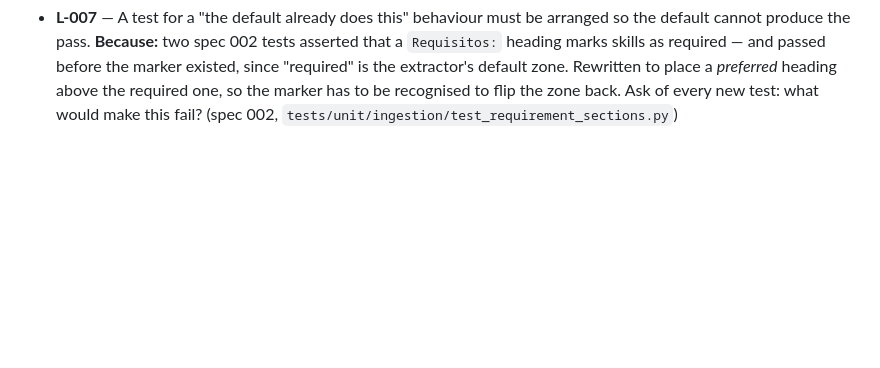
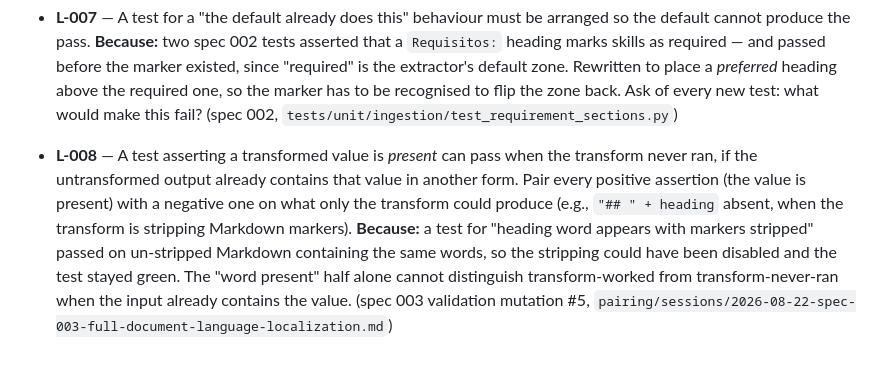
Before and after one commit to gustavoxpto/cv-writer, a Markdown page: .specs/LESSONS.md, the part around the change. GitHub-like rendering; blank space fills up the shorter version.

```diff
--- a/.specs/LESSONS.md
+++ b/.specs/LESSONS.md
@@ -54,3 +54,13 @@ Format: `L-NNN — <rule>. **Because:** <the actual failure that produced it>.`
   so the marker has to be recognised to flip the zone back. Ask of every new test: what would
   make this fail?
   (spec 002, `tests/unit/ingestion/test_requirement_sections.py`)
+
+- **L-008** — A test asserting a transformed value is *present* can pass when the transform never
+  ran, if the untransformed output already contains that value in another form. Pair every
+  positive assertion (the value is present) with a negative one on what only the transform could
+  produce (e.g., `"## " + heading` absent, when the transform is stripping Markdown markers).
+  **Because:** a test for "heading word appears with markers stripped" passed on un-stripped
+  Markdown containing the same words, so the stripping could have been disabled and the test
+  stayed green. The "word present" half alone cannot distinguish transform-worked from
+  transform-never-ran when the input already contains the value.
+  (spec 003 validation mutation #5, `pairing/sessions/2026-08-22-spec-003-full-document-language-localization.md`)
```
Also changed, not shown: docs/pr/008-spec-003-full-document-language-localization.md (added, +179 -0 lines), pairing/sessions/2026-08-22-spec-003-full-document-language-localization.md (added, +94 -0 lines).
